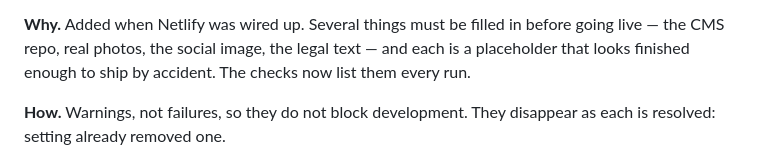
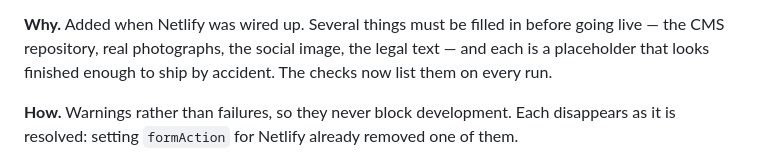
Before and after one commit to FMaged/nebel_ops, a Markdown page: TASKS.md, the part around one of its changes. Rendered like a GitHub page.

Commit message:
docs: Repair the launch-blocker task entry.

```diff
--- a/TASKS.md
+++ b/TASKS.md
@@ -1038,9 +1010,10 @@ Nebel Lounge — 8 Seiten
 
 **Why.** Added when Netlify was wired up. Several things must be filled in before
-going live — the CMS repo, real photos, the social image, the legal text — and
-each is a placeholder that looks finished enough to ship by accident. The checks
-now list them every run.
+going live — the CMS repository, real photographs, the social image, the legal
+text — and each is a placeholder that looks finished enough to ship by accident.
+The checks now list them on every run.
 
-**How.** Warnings, not failures, so they do not block development. They disappear
-as each is resolved: setting  already removed one.
+**How.** Warnings rather than failures, so they never block development. Each
+disappears as it is resolved: setting `formAction` for Netlify already removed one
+of them.
 
```
Also changed, not shown: other parts of TASKS.md (+5 -59 lines).
